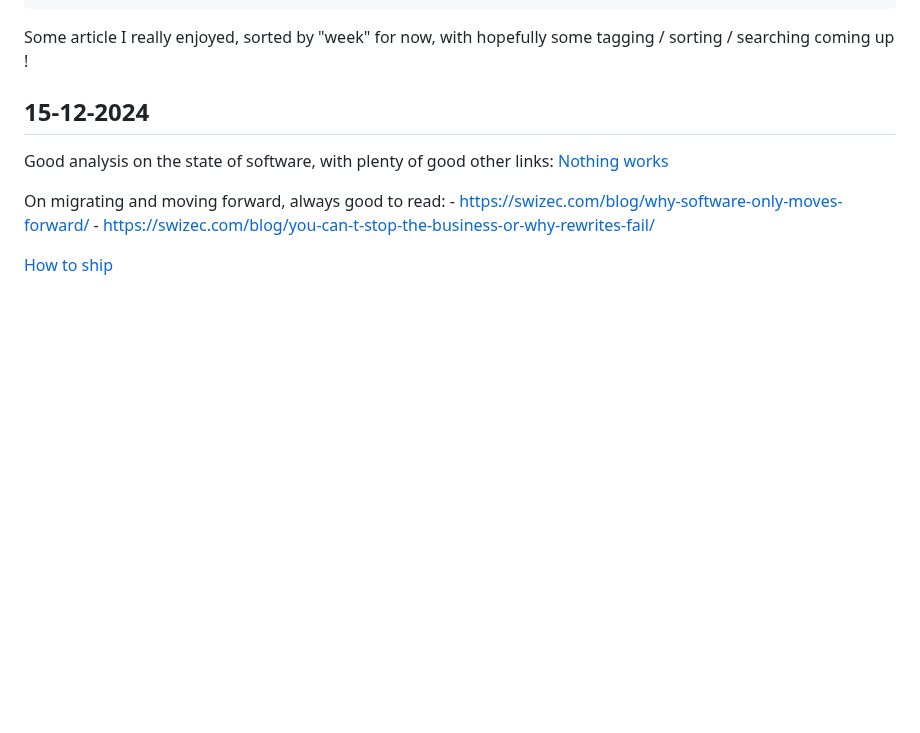
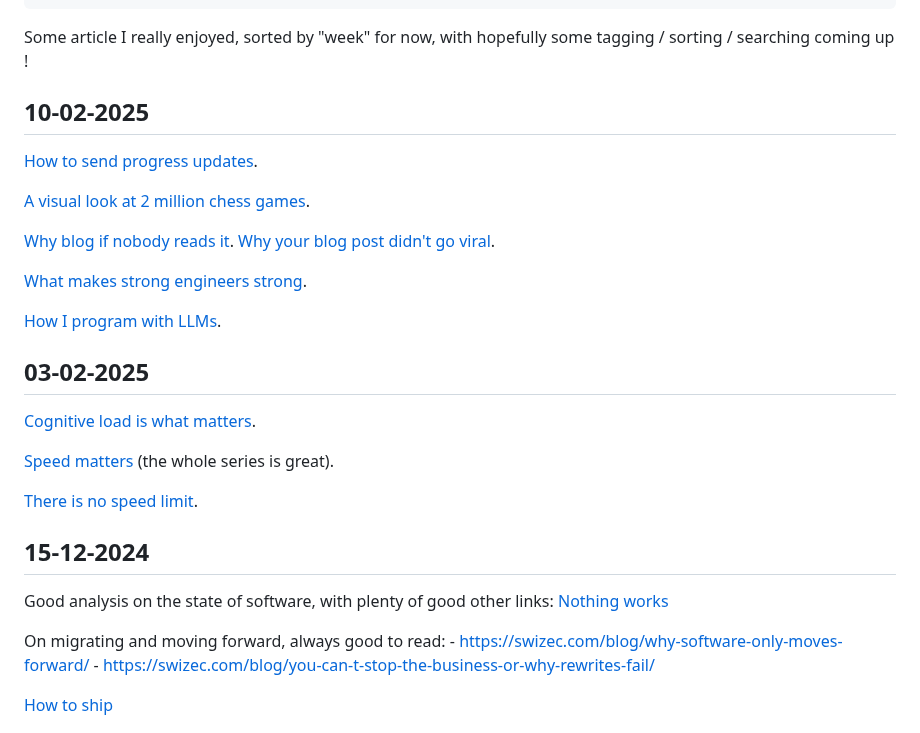
Before and after one commit to Krayorn/blog, a Markdown page: src/pages/read-list.md, the part around the change. GitHub-like rendering; blank space fills up the shorter version.

Commit message:
readlist update

```diff
--- a/src/pages/read-list.md
+++ b/src/pages/read-list.md
@@ -9,9 +9,28 @@ tags: []
 
 Some article I really enjoyed, sorted by "week" for now, with hopefully some tagging / sorting / searching coming up !
 
+## 10-02-2025
+
+[How to send progress updates](https://www.spakhm.com/updates-howto).
+
+[A visual look at 2 million chess games](https://blog.ebemunk.com/a-visual-look-at-2-million-chess-games/).
+
+[Why blog if nobody reads it](https://andysblog.uk/why-blog-if-nobody-reads-it/).
+[Why your blog post didn't go viral](https://andysblog.uk/why-your-blog-post-didnt-go-viral/).
+
+[What makes strong engineers strong](https://www.seangoedecke.com/what-makes-strong-engineers-strong/).
+
+[How I program with LLMs](https://crawshaw.io/blog/programming-with-llms).
+
+## 03-02-2025
+
+[Cognitive load is what matters](https://minds.md/zakirullin/cognitive).
+
+[Speed matters](https://www.scattered-thoughts.net/writing/speed-matters/) (the whole series is great).
+
+[There is no speed limit](https://sive.rs/kimo).
 
 ## 15-12-2024
-
 
 Good analysis on the state of software, with plenty of good other links: [Nothing works](https://danluu.com/nothing-works/)
 
```
